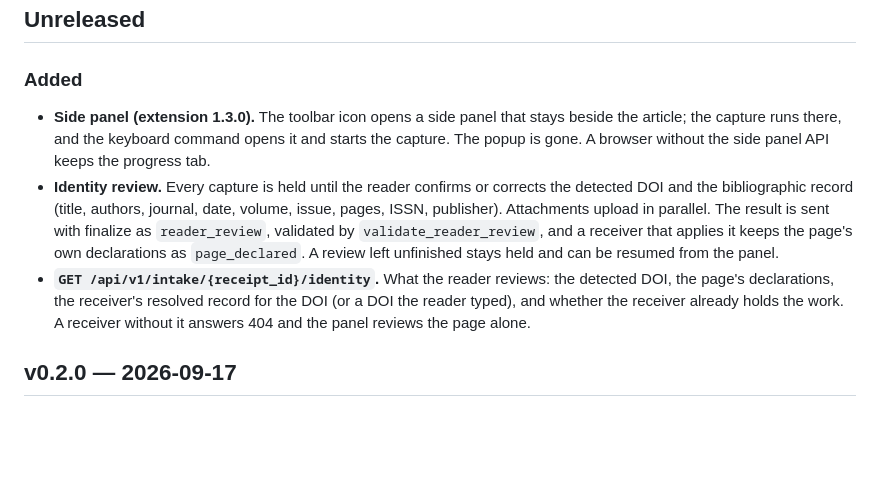
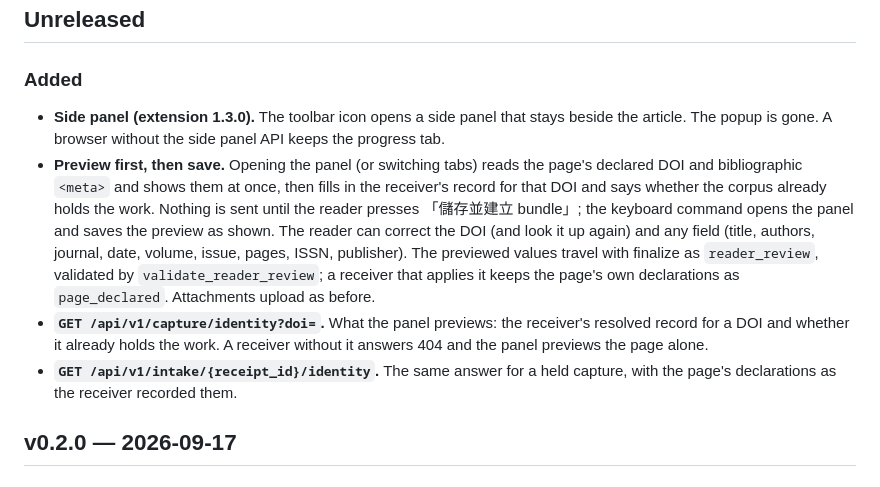
Before and after one commit to copper0722/corpus-capture, a Markdown page: CHANGELOG.md, the part around the change. GitHub-like rendering; blank space fills up the shorter version.

Commit message:
docs: the changelog describes the preview-first panel
Co-Authored-By: Claude Opus 5 <noreply@anthropic.com>
Claude-Session: https://claude.ai/code/session_01DLy6ahb1fgKBTvhcKxgNU1

```diff
--- a/CHANGELOG.md
+++ b/CHANGELOG.md
@@ -5,20 +5,23 @@
 ### Added
 
 - **Side panel (extension 1.3.0).** The toolbar icon opens a side panel that
-  stays beside the article; the capture runs there, and the keyboard command
-  opens it and starts the capture. The popup is gone. A browser without the
-  side panel API keeps the progress tab.
-- **Identity review.** Every capture is held until the reader confirms or
-  corrects the detected DOI and the bibliographic record (title, authors,
-  journal, date, volume, issue, pages, ISSN, publisher). Attachments upload in
-  parallel. The result is sent with finalize as `reader_review`, validated by
-  `validate_reader_review`, and a receiver that applies it keeps the page's own
-  declarations as `page_declared`. A review left unfinished stays held and can
-  be resumed from the panel.
-- **`GET /api/v1/intake/{receipt_id}/identity`.** What the reader reviews: the
-  detected DOI, the page's declarations, the receiver's resolved record for the
-  DOI (or a DOI the reader typed), and whether the receiver already holds the
-  work. A receiver without it answers 404 and the panel reviews the page alone.
+  stays beside the article. The popup is gone. A browser without the side
+  panel API keeps the progress tab.
+- **Preview first, then save.** Opening the panel (or switching tabs) reads the
+  page's declared DOI and bibliographic `<meta>` and shows them at once, then
+  fills in the receiver's record for that DOI and says whether the corpus
+  already holds the work. Nothing is sent until the reader presses
+  「儲存並建立 bundle」; the keyboard command opens the panel and saves the
+  preview as shown. The reader can correct the DOI (and look it up again) and
+  any field (title, authors, journal, date, volume, issue, pages, ISSN,
+  publisher). The previewed values travel with finalize as `reader_review`,
+  validated by `validate_reader_review`; a receiver that applies it keeps the
+  page's own declarations as `page_declared`. Attachments upload as before.
+- **`GET /api/v1/capture/identity?doi=`.** What the panel previews: the
+  receiver's resolved record for a DOI and whether it already holds the work.
+  A receiver without it answers 404 and the panel previews the page alone.
+- **`GET /api/v1/intake/{receipt_id}/identity`.** The same answer for a held
+  capture, with the page's declarations as the receiver recorded them.
 
 ## v0.2.0 — 2026-09-17
 
```
